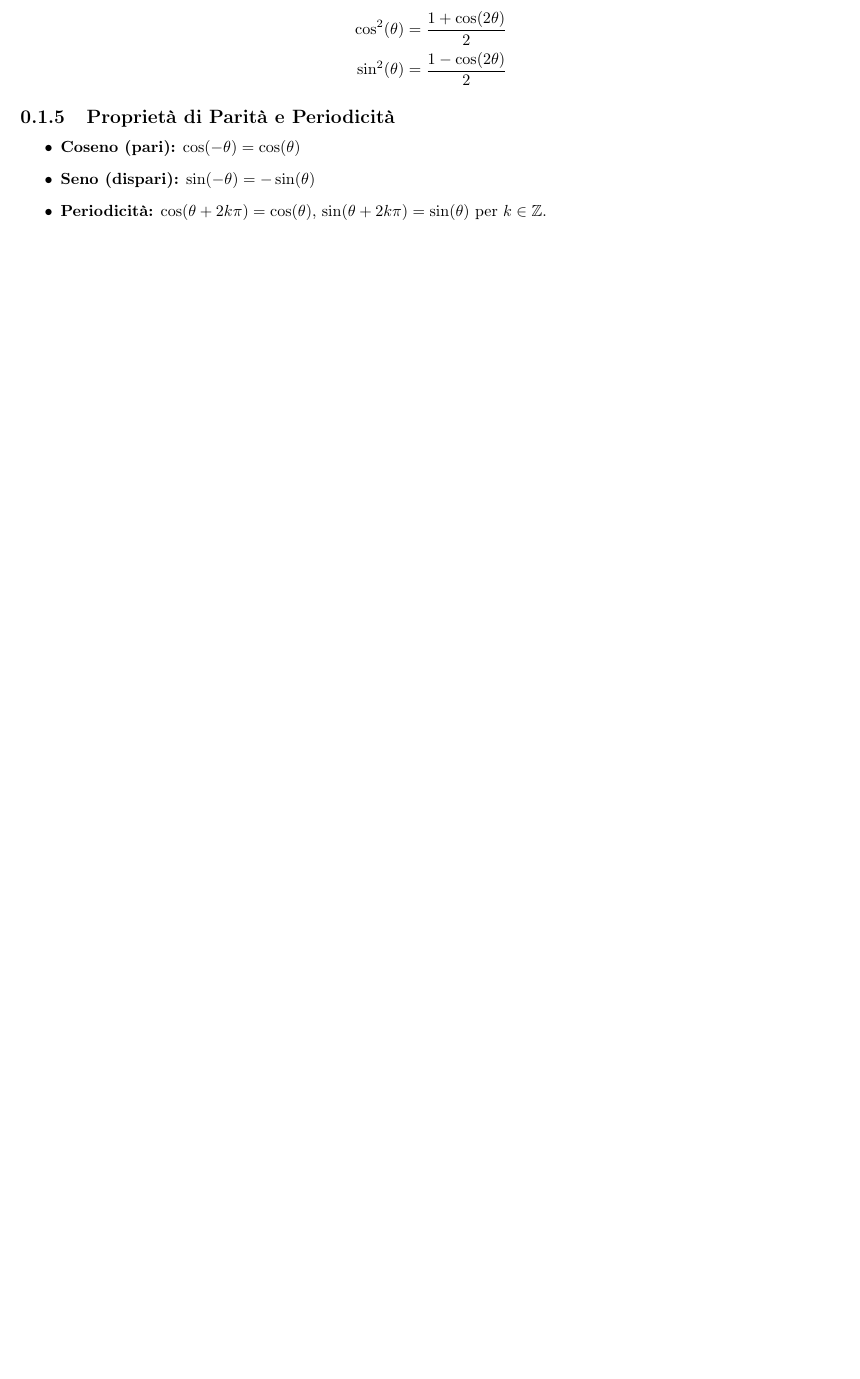
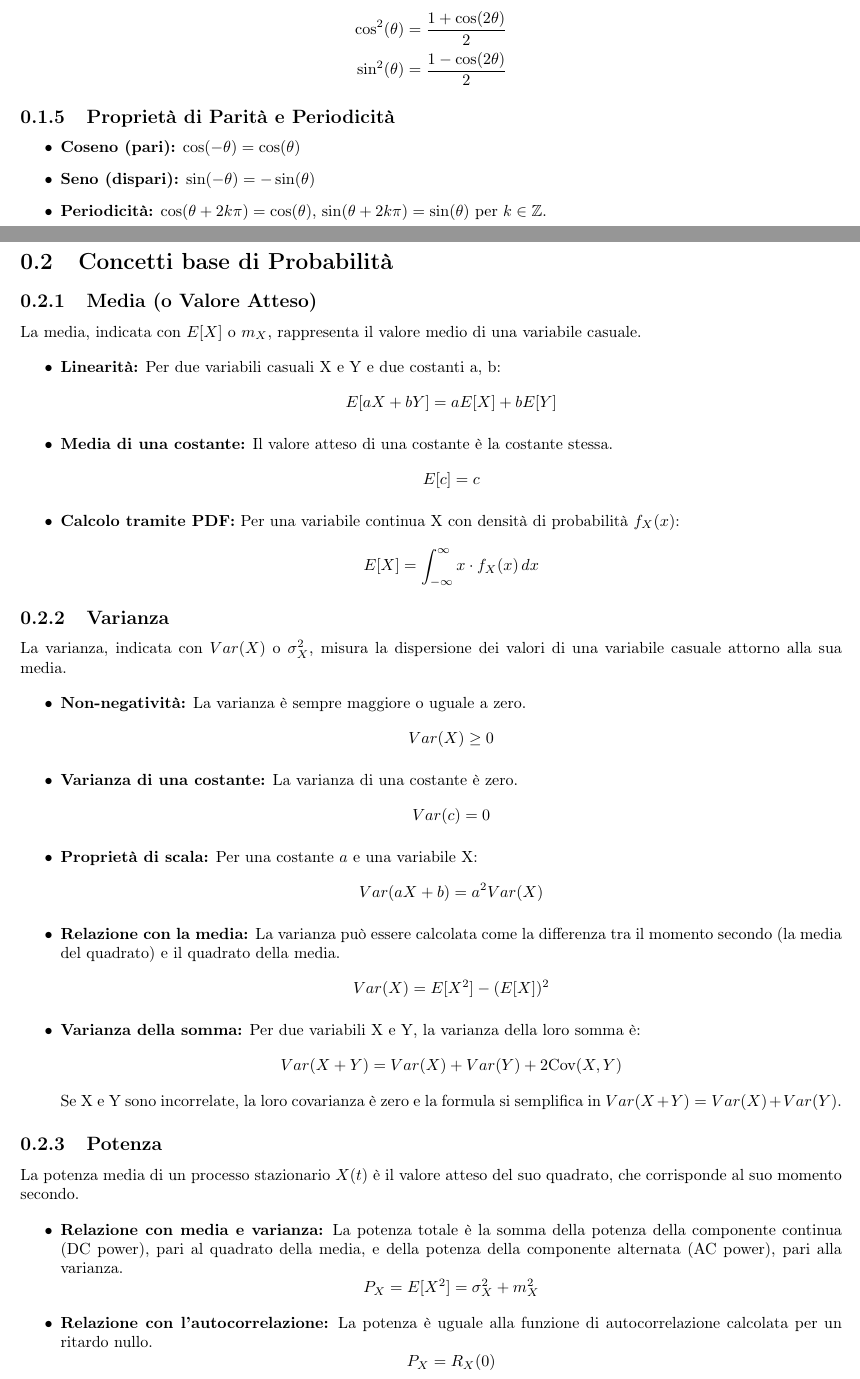
Before and after one commit to scamgi/sc-cheatsheet, a LaTeX document (main.tex, which reads chapters/formule_generali.tex): part of page 3 of 13 before the commit and two parts of pages 3 and 4 of 15 after it, the two joined at a grey line, cut so that both start at the same text, the shorter picture padded with empty space. Compiled offline with pdfLaTeX.

Commit message:
feat: add concetti di base probabilità

```diff
--- a/chapters/formule_generali.tex
+++ b/chapters/formule_generali.tex
@@ -42,3 +42,52 @@ Utili per linearizzare espressioni con potenze di seni e coseni, che spesso emer
     \item \textbf{Seno (dispari):} $\sin(-\theta) = -\sin(\theta)$
     \item \textbf{Periodicità:} $\cos(\theta + 2k\pi) = \cos(\theta)$, $\sin(\theta + 2k\pi) = \sin(\theta)$ per $k \in \mathbb{Z}$.
 \end{itemize}
+
+\section{Concetti base di Probabilità}
+
+\subsection{Media (o Valore Atteso)}
+La media, indicata con $E[X]$ o $m_X$, rappresenta il valore medio di una variabile casuale.
+
+\begin{itemize}
+    \item \textbf{Linearità:} Per due variabili casuali X e Y e due costanti a, b:
+    $$ E[aX + bY] = aE[X] + bE[Y] $$
+
+    \item \textbf{Media di una costante:} Il valore atteso di una costante è la costante stessa.
+    $$ E[c] = c $$
+
+    \item \textbf{Calcolo tramite PDF:} Per una variabile continua X con densità di probabilità $f_X(x)$:
+    $$ E[X] = \int_{-\infty}^{\infty} x \cdot f_X(x) \,dx $$
+\end{itemize}
+
+
+\subsection{Varianza}
+La varianza, indicata con $Var(X)$ o $\sigma_X^2$, misura la dispersione dei valori di una variabile casuale attorno alla sua media.
+
+\begin{itemize}
+    \item \textbf{Non-negatività:} La varianza è sempre maggiore o uguale a zero.
+    $$ Var(X) \ge 0 $$
+
+    \item \textbf{Varianza di una costante:} La varianza di una costante è zero.
+    $$ Var(c) = 0 $$
+
+    \item \textbf{Proprietà di scala:} Per una costante $a$ e una variabile X:
+    $$ Var(aX + b) = a^2 Var(X) $$
+
+    \item \textbf{Relazione con la media:} La varianza può essere calcolata come la differenza tra il momento secondo (la media del quadrato) e il quadrato della media.
+    $$ Var(X) = E[X^2] - (E[X])^2 $$
+
+    \item \textbf{Varianza della somma:} Per due variabili X e Y, la varianza della loro somma è:
+    $$ Var(X + Y) = Var(X) + Var(Y) + 2\text{Cov}(X, Y) $$
+    Se X e Y sono incorrelate, la loro covarianza è zero e la formula si semplifica in $Var(X + Y) = Var(X) + Var(Y)$.
+\end{itemize}
+
+
+\subsection{Potenza}
+La potenza media di un processo stazionario $X(t)$ è il valore atteso del suo quadrato, che corrisponde al suo momento secondo.
+
+\begin{itemize}
+    \item \textbf{Relazione con media e varianza:} La potenza totale è la somma della potenza della componente continua (DC power), pari al quadrato della media, e della potenza della componente alternata (AC power), pari alla varianza.
+    $$ P_X = E[X^2] = \sigma_X^2 + m_X^2 $$
+
+    \item \textbf{Relazione con l'autocorrelazione:} La potenza è uguale alla funzione di autocorrelazione calcolata per un ritardo nullo.
+    $$ P_X = R_X(0) $$
@@ -44,0 +108 @@ Utili per linearizzare espressioni con potenze di seni e coseni, che spesso emer
+    $$ C_X(\tau) = C_X(-\tau) $$
```
Also changed, not shown: chapters/formule_generali.tex (50 more changed lines).
